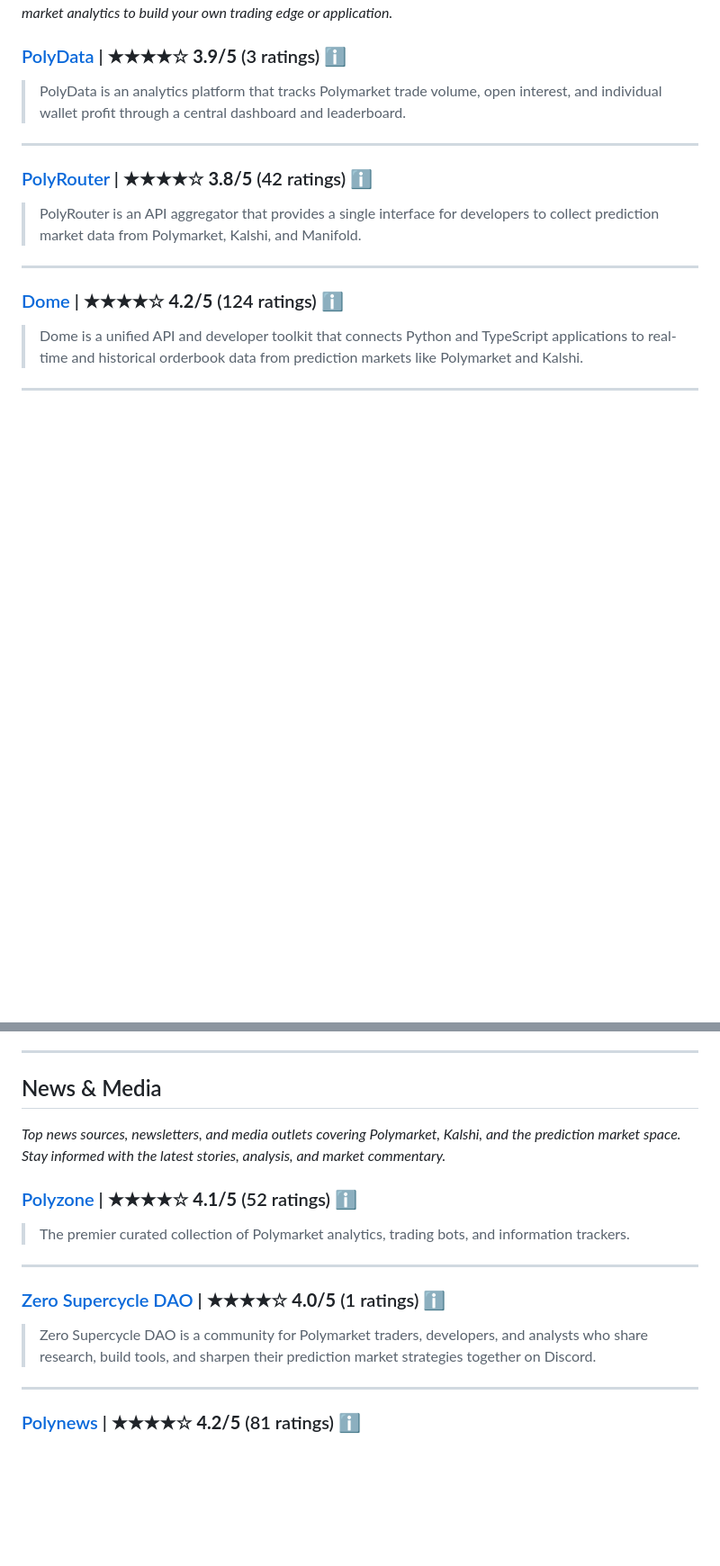
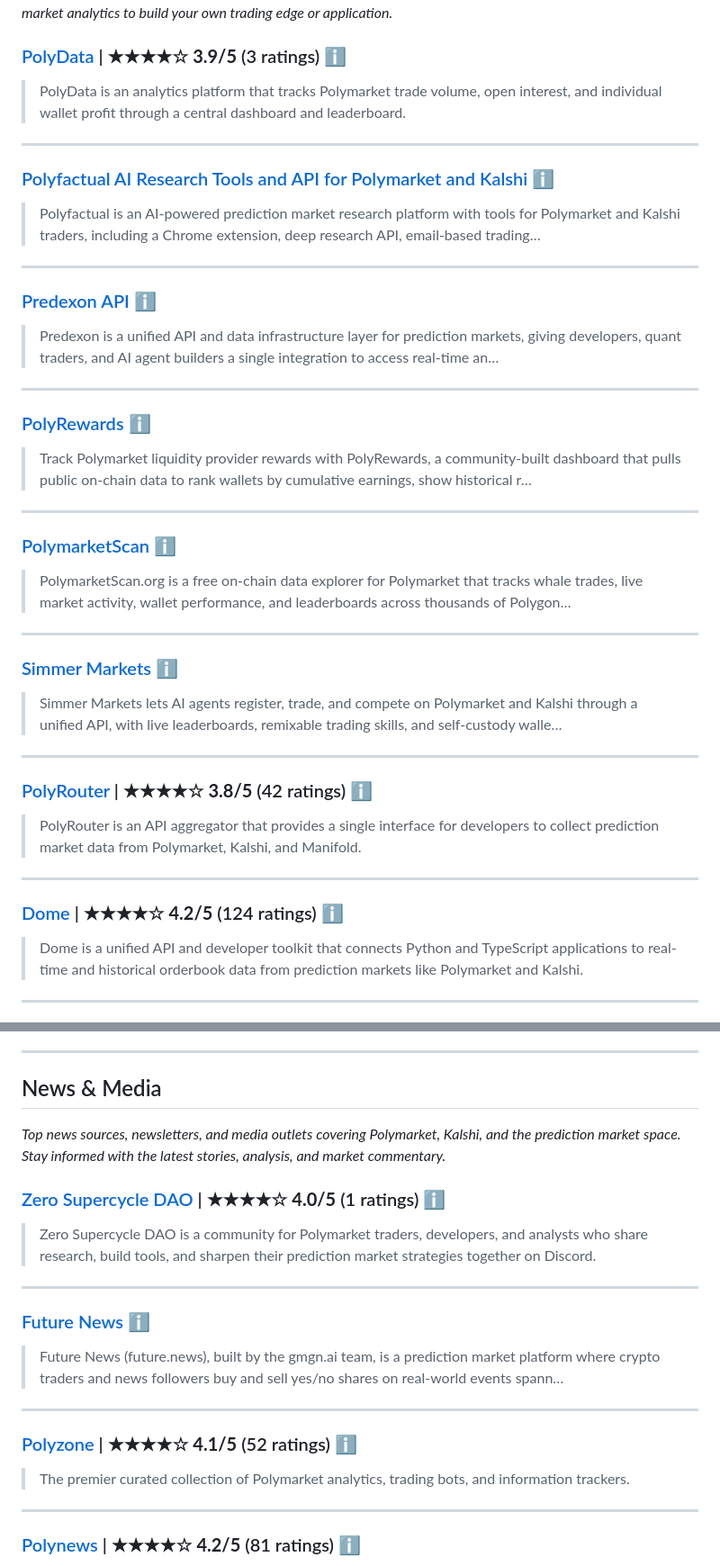
Before and after one commit to ilovecrypt0/Awesome-Polymarket-Trading-Bots-Analysis-Tools-And-More, a Markdown page: README.md, 2 parts joined by grey strips. Shown at 90% size. Rendered like a GitHub page; blank space fills up the shorter version.

```diff
--- a/README.md
+++ b/README.md
@@ -588,6 +612,36 @@ This list is generated directly from our verified database, featuring comprehens
 
 ---
 
+### [Polyfactual AI Research Tools and API for Polymarket and Kalshi](https://www.polyfactual.com/) [ℹ️](https://polymart.app/polyfactual)
+
+> Polyfactual is an AI-powered prediction market research platform with tools for Polymarket and Kalshi traders, including a Chrome extension, deep research API, email-based trading…
+
+---
+
+### [Predexon API](https://predexon.com/) [ℹ️](https://polymart.app/predexon)
+
+> Predexon is a unified API and data infrastructure layer for prediction markets, giving developers, quant traders, and AI agent builders a single integration to access real-time an…
+
+---
+
+### [PolyRewards](https://polyrewards.fun/) [ℹ️](https://polymart.app/polyrewards)
+
+> Track Polymarket liquidity provider rewards with PolyRewards, a community-built dashboard that pulls public on-chain data to rank wallets by cumulative earnings, show historical r…
+
+---
+
+### [PolymarketScan](https://polymarketscan.org/) [ℹ️](https://polymart.app/polymarketscan)
+
+> PolymarketScan.org is a free on-chain data explorer for Polymarket that tracks whale trades, live market activity, wallet performance, and leaderboards across thousands of Polygon…
+
+---
+
+### [Simmer Markets](https://www.simmer.markets/) [ℹ️](https://polymart.app/simmer-markets)
+
+> Simmer Markets lets AI agents register, trade, and compete on Polymarket and Kalshi through a unified API, with live leaderboards, remixable trading skills, and self-custody walle…
+
+---
+
 ### [PolyRouter](https://polyrouter.io/) | ★★★★☆ **3.8/5** (42 ratings) [ℹ️](https://polyzone.app/polyrouter/)
 
 > PolyRouter is an API aggregator that provides a single interface for developers to collect prediction market data from Polymarket, Kalshi, and Manifold.
@@ -1045,15 +1111,21 @@ This list is generated directly from our verified database, featuring comprehens
 
 *Top news sources, newsletters, and media outlets covering Polymarket, Kalshi, and the prediction market space. Stay informed with the latest stories, analysis, and market commentary.*
 
+### [Zero Supercycle DAO](https://www.zscdao.com/) | ★★★★☆ **4.0/5** (1 ratings) [ℹ️](https://polyzone.app/zerosupercycle/)
+
+> Zero Supercycle DAO is a community for Polymarket traders, developers, and analysts who share research, build tools, and sharpen their prediction market strategies together on Discord.
+
+---
+
+### [Future News](https://future.news/PPVHNKLE) [ℹ️](https://polymart.app/future-news)
+
+> Future News (future.news), built by the gmgn.ai team, is a prediction market platform where crypto traders and news followers buy and sell yes/no shares on real-world events spann…
+
+---
+
 ### [Polyzone](https://polyzone.app) | ★★★★☆ **4.1/5** (52 ratings) [ℹ️](https://polyzone.app/polyzone/)
 
 > The premier curated collection of Polymarket analytics, trading bots, and information trackers.
-
----
-
-### [Zero Supercycle DAO](https://www.zscdao.com/) | ★★★★☆ **4.0/5** (1 ratings) [ℹ️](https://polyzone.app/zerosupercycle/)
-
-> Zero Supercycle DAO is a community for Polymarket traders, developers, and analysts who share research, build tools, and sharpen their prediction market strategies together on Discord.
 
 ---
 
```
Also changed, not shown: other parts of README.md (+60 -18 lines).
